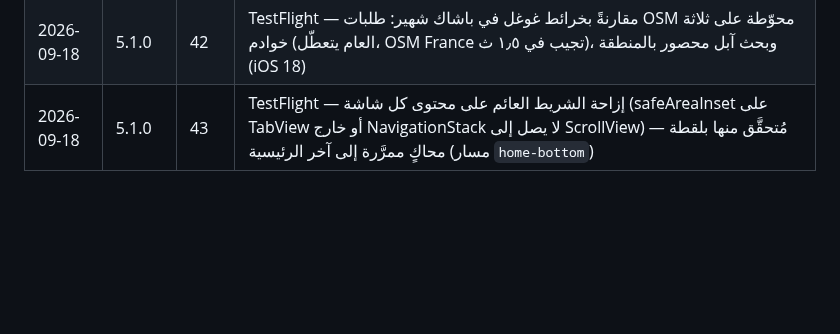
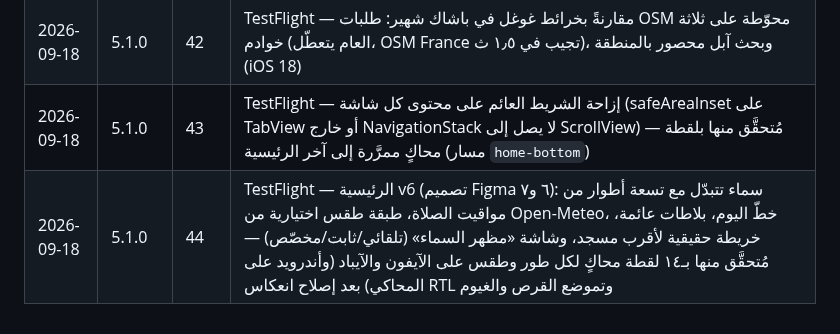
Before and after one commit to osamafa86-dotcom/mediapro, a Markdown page: sakinah-native/store/README.md, the part around the change. Drawn GitHub-style; blank space fills up the shorter version.

Commit message:
store: publish log — TestFlight build 44 (home v6 with the living sky)
Co-Authored-By: Claude Fable 5.1 <noreply@anthropic.com>
Claude-Session: https://claude.ai/code/session_01MtsXNuDQd6sBfZeAo8CMsC

```diff
--- a/sakinah-native/store/README.md
+++ b/sakinah-native/store/README.md
@@ -45,3 +45,4 @@
 | 2026-09-18 | 5.1.0 | 41 | TestFlight — السبب الجذري لـ«أقرب مسجد بعيد»: موقع المالك مدينة يدوية (إسطنبول = إحداثيات السلطان أحمد)، فصار البحث حول قراءة الجهاز مع إبقاء المواقيت على المدينة |
 | 2026-09-18 | 5.1.0 | 42 | TestFlight — مقارنةً بخرائط غوغل في باشاك شهير: طلبات OSM محوّطة على ثلاثة خوادم (العام يتعطّل، OSM France تجيب في ١٫٥ ث)، وبحث آبل محصور بالمنطقة (iOS 18) |
 | 2026-09-18 | 5.1.0 | 43 | TestFlight — إزاحة الشريط العائم على محتوى كل شاشة (safeAreaInset على TabView أو خارج NavigationStack لا يصل إلى ScrollView) — مُتحقَّق منها بلقطة محاكٍ ممرَّرة إلى آخر الرئيسية (مسار `home-bottom`) |
+| 2026-09-18 | 5.1.0 | 44 | TestFlight — الرئيسية v6 (تصميم Figma ٦ و٧): سماء تتبدّل مع تسعة أطوار من مواقيت الصلاة، طبقة طقس اختيارية من Open-Meteo، خطّ اليوم، بلاطات عائمة، خريطة حقيقية لأقرب مسجد، وشاشة «مظهر السماء» (تلقائي/ثابت/مخصّص) — مُتحقَّق منها بـ١٤ لقطة محاكٍ لكل طور وطقس على الآيفون والآيباد (وأندرويد على المحاكي) بعد إصلاح انعكاس RTL وتموضع القرص والغيوم |
```
